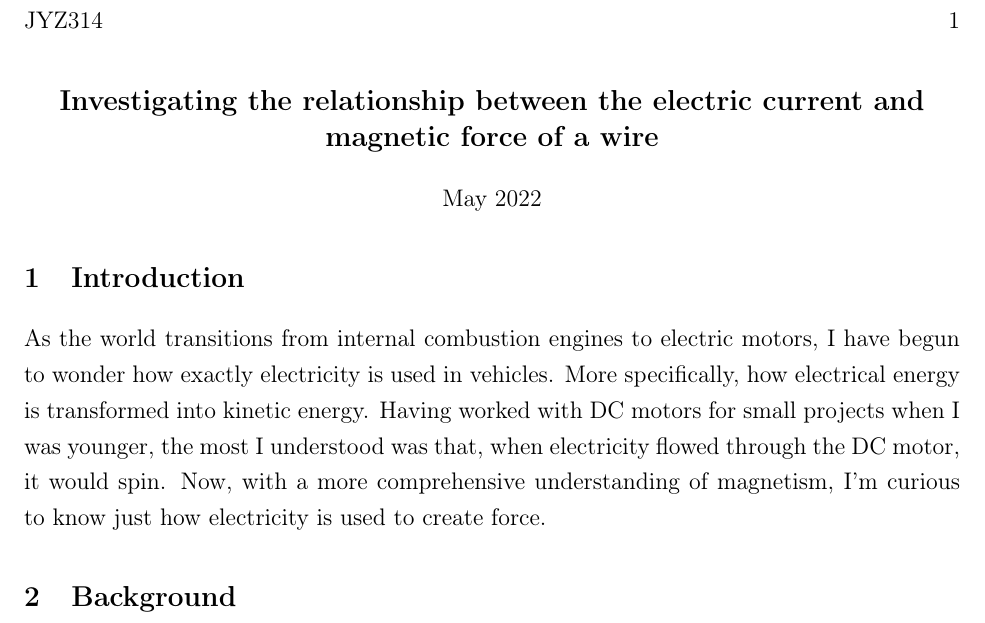
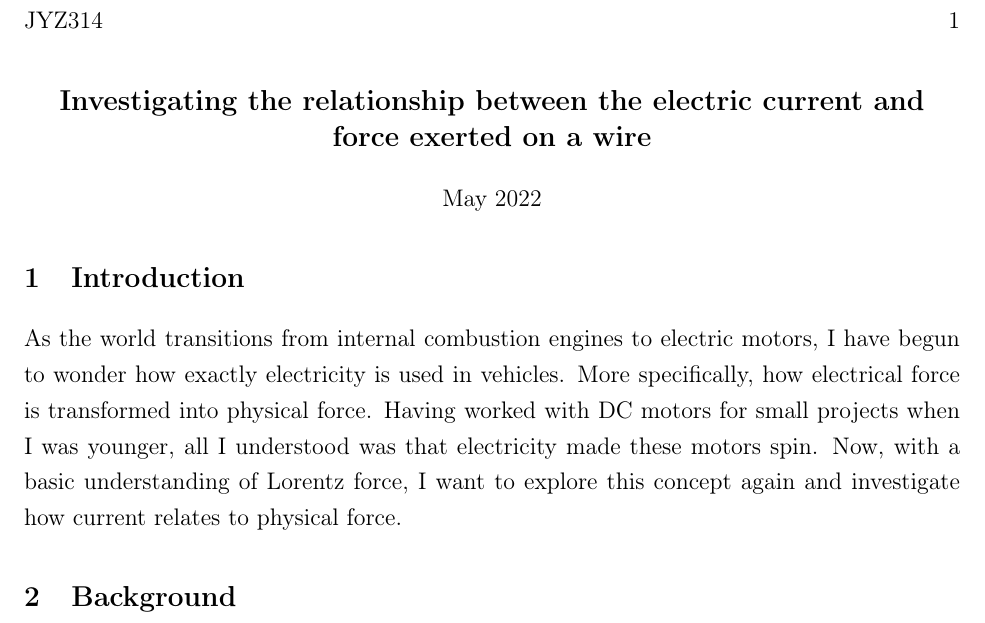
Before and after one commit to fellow-sh/PhysicsIA, a LaTeX document (latex/main.tex, which reads latex/sections/intro.tex): part of the page, cut so that both start at the same text. Compiled offline with pdfLaTeX.

```diff
--- a/latex/main.tex
+++ b/latex/main.tex
@@ -14,8 +14,6 @@
 \usepackage[notes,backend=biber]{biblatex-chicago}
 \usepackage[english]{babel}
 \usepackage{csquotes}
-
-\usepackage[version=4]{mhchem}
 
 \usepackage[margin=1in]{geometry}
 \usepackage{setspace}
@@ -40,7 +38,7 @@
 \begin{document}
 
 	\begin{center}
-		\textbf{\large Investigating the relationship between the electric current and magnetic force of a wire}
+		\textbf{\large Investigating the relationship between the electric current and force exerted on a wire}
 
 		\vspace*{12pt}
 
--- a/latex/sections/intro.tex
+++ b/latex/sections/intro.tex
@@ -1,6 +1,6 @@
 \section{Introduction}
 
 As the world transitions from internal combustion engines to electric motors, I have begun to wonder how exactly electricity is used in vehicles.
-More specifically, how electrical energy is transformed into kinetic energy.
-Having worked with DC motors for small projects when I was younger, the most I understood was that, when electricity flowed through the DC motor, it would spin.
-Now, with a more comprehensive understanding of magnetism, I'm curious to know just how electricity is used to create force.
+More specifically, how electrical force is transformed into physical force.
+Having worked with DC motors for small projects when I was younger, all I understood was that electricity made these motors spin.
+Now, with a basic understanding of Lorentz force, I want to explore this concept again and investigate how current relates to physical force.
```
Also changed, not shown: latex/figures/procplot.png, 1 other file.
